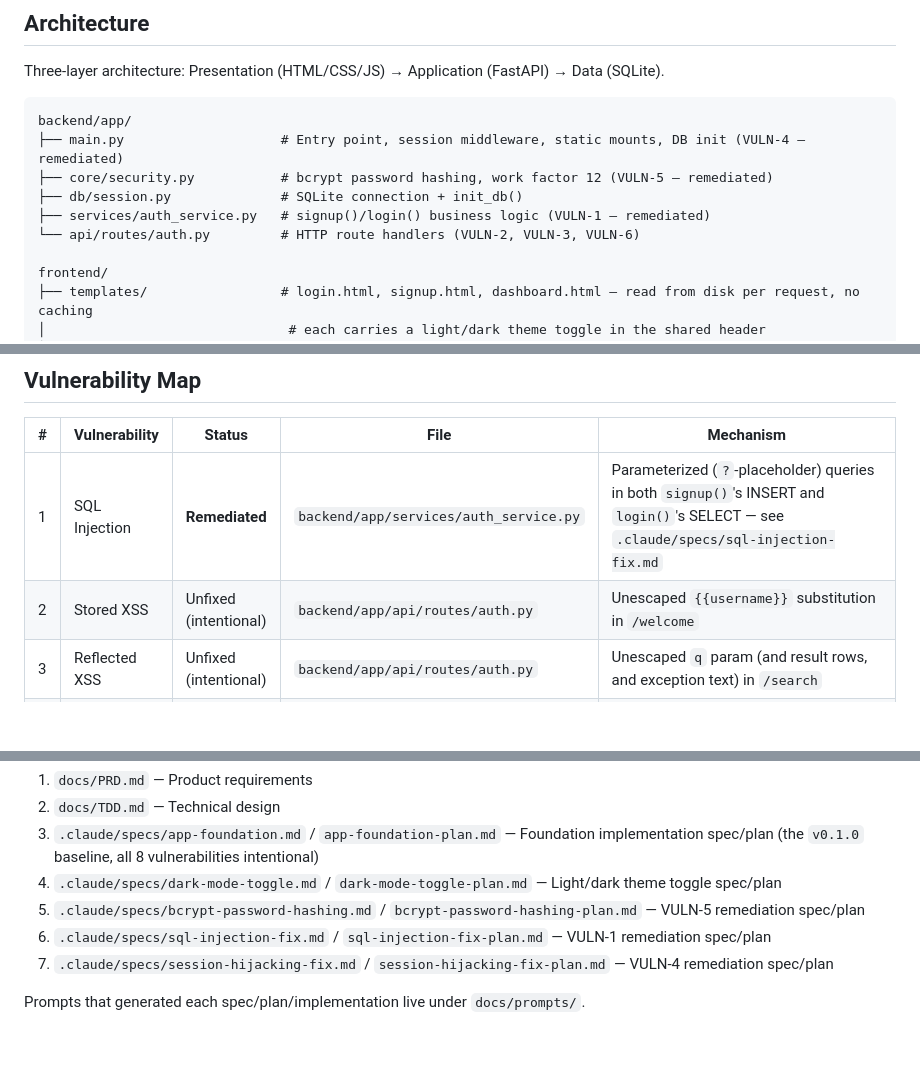
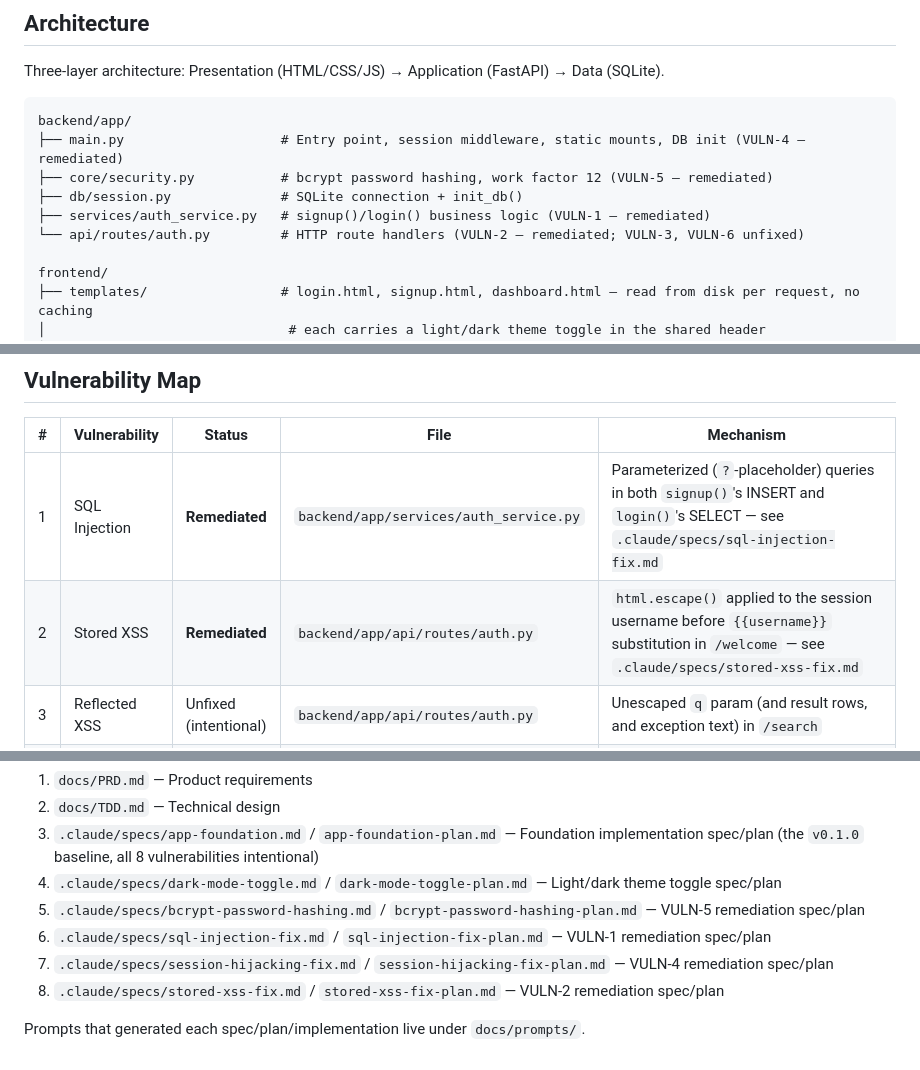
Before and after one commit to UsmanTariq-542/vuln-web-app, a Markdown page: CLAUDE.md, 3 parts joined by grey strips. Rendered like a GitHub page; blank space fills up the shorter version.

```diff
--- a/CLAUDE.md
+++ b/CLAUDE.md
@@ -34,7 +35,7 @@ backend/app/
 ├── core/security.py           # bcrypt password hashing, work factor 12 (VULN-5 — remediated)
 ├── db/session.py              # SQLite connection + init_db()
 ├── services/auth_service.py   # signup()/login() business logic (VULN-1 — remediated)
-└── api/routes/auth.py         # HTTP route handlers (VULN-2, VULN-3, VULN-6)
+└── api/routes/auth.py         # HTTP route handlers (VULN-2 — remediated; VULN-3, VULN-6 unfixed)
 
 frontend/
 ├── templates/                 # login.html, signup.html, dashboard.html — read from disk per request, no caching
@@ -47,7 +48,7 @@ frontend/
 | # | Vulnerability | Status | File | Mechanism |
 |---|---------------|--------|------|-----------|
 | 1 | SQL Injection | **Remediated** | `backend/app/services/auth_service.py` | Parameterized (`?`-placeholder) queries in both `signup()`'s INSERT and `login()`'s SELECT — see `.claude/specs/sql-injection-fix.md` |
-| 2 | Stored XSS | Unfixed (intentional) | `backend/app/api/routes/auth.py` | Unescaped `{{username}}` substitution in `/welcome` |
+| 2 | Stored XSS | **Remediated** | `backend/app/api/routes/auth.py` | `html.escape()` applied to the session username before `{{username}}` substitution in `/welcome` — see `.claude/specs/stored-xss-fix.md` |
 | 3 | Reflected XSS | Unfixed (intentional) | `backend/app/api/routes/auth.py` | Unescaped `q` param (and result rows, and exception text) in `/search` |
 | 4 | Session Hijacking | **Remediated** | `backend/app/main.py` | `SECRET_KEY` sourced from the `SECRET_KEY` env var (ephemeral random fallback if unset); `SessionMiddleware` hardened with `https_only=True`, `max_age=1800` — see `.claude/specs/session-hijacking-fix.md` |
 | 5 | Weak Password Storage | **Remediated** | `backend/app/core/security.py` | `bcrypt.hashpw()`/`bcrypt.checkpw()`, work factor 12 — see `.claude/specs/bcrypt-password-hashing.md` |
@@ -89,5 +93,6 @@ frontend/
 5. `.claude/specs/bcrypt-password-hashing.md` / `bcrypt-password-hashing-plan.md` — VULN-5 remediation spec/plan
 6. `.claude/specs/sql-injection-fix.md` / `sql-injection-fix-plan.md` — VULN-1 remediation spec/plan
 7. `.claude/specs/session-hijacking-fix.md` / `session-hijacking-fix-plan.md` — VULN-4 remediation spec/plan
+8. `.claude/specs/stored-xss-fix.md` / `stored-xss-fix-plan.md` — VULN-2 remediation spec/plan
 
 Prompts that generated each spec/plan/implementation live under `docs/prompts/`.
```
Also changed, not shown: other parts of CLAUDE.md (+7 -3 lines), README.md (+5 -3 lines).
